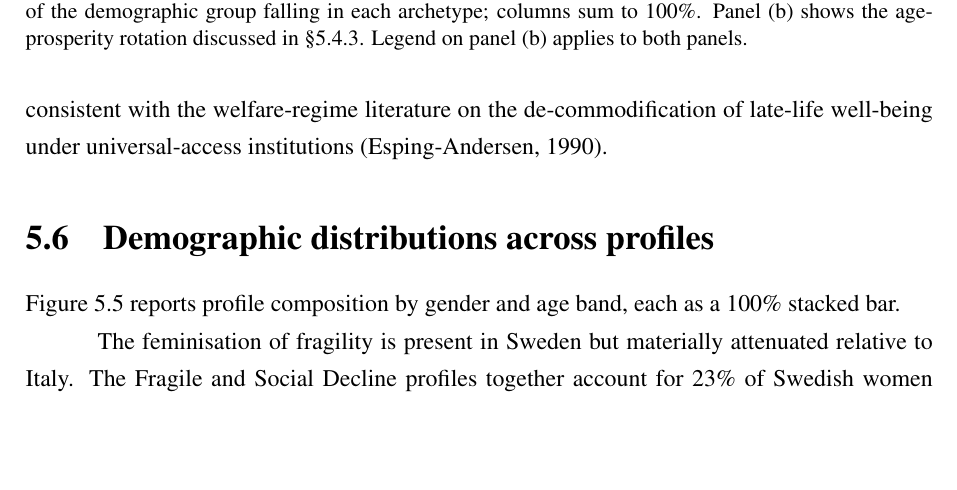
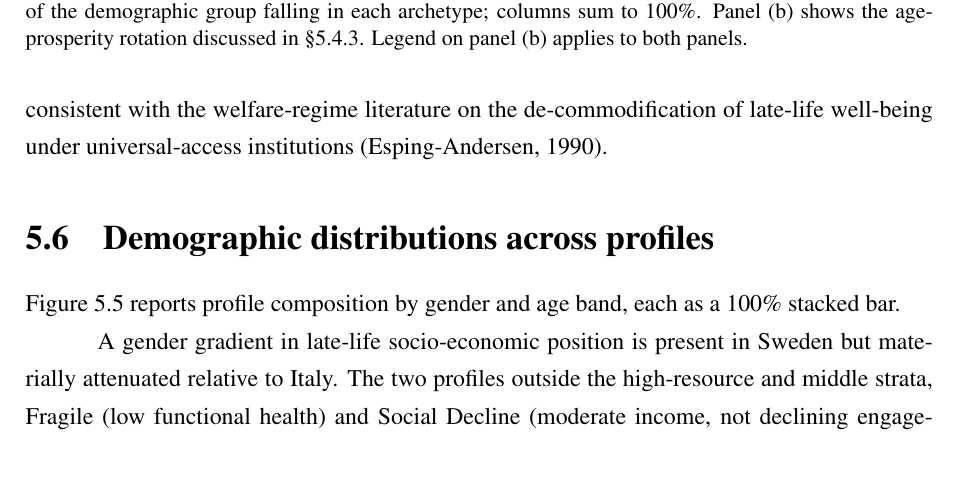
Before and after one commit to Vincenzosos/invisible-profiles, a LaTeX thesis (Invisible_Profiles_LaTeX_Overleaf/main.tex, which reads Invisible_Profiles_LaTeX_Overleaf/chapters/chapter5.tex): part of page 67 of 110, cut so that both start at the same text, the shorter picture padded with empty space. Compiled offline with pdfLaTeX.

Commit message:
ch5: reframe §5.6 from "feminisation of fragility" to socio-economic gender gradient and characterise the two grouped profiles explicitly (Fragile = low health, Social Decline = moderate income not declining); numbers unchanged
Co-Authored-By: Claude Opus 4.8 (1M context) <noreply@anthropic.com>

```diff
--- a/Invisible_Profiles_LaTeX_Overleaf/chapters/chapter5.tex
+++ b/Invisible_Profiles_LaTeX_Overleaf/chapters/chapter5.tex
@@ -126,7 +126,7 @@ Figure~\ref{fig:ch5-demographics} reports profile composition by gender and age
   \label{fig:ch5-demographics}
 \end{figure}
 
-The feminisation of fragility is present in Sweden but materially attenuated relative to Italy. The Fragile and Social Decline profiles together account for 23\% of Swedish women (13.9\% Fragile + 9.3\% Social Decline) against 16\% of men (8.8\% + 7.2\%), a 7-percentage-point gap against the 15-percentage-point gap observed in Italy (\S\ref{sec:ch4-demographics}). The high-resource profiles (Asset Rich, Wealthy Digital, Connected Wealthy) account for 60\% of men against 54\% of women, again a smaller asymmetry than in Italy. The reading is consistent with the welfare-regime literature on the de-familisation of elderly care in the Nordic countries \citep{anttonen1996}: where institutional care provision is universal, the gender gap in late-life socio-economic outcomes is partially absorbed by public-service substitution rather than amplified by intra-household care obligations.
+A gender gradient in late-life socio-economic position is present in Sweden but materially attenuated relative to Italy. The two profiles outside the high-resource and middle strata, Fragile (low functional health) and Social Decline (moderate income, not declining engagement), together account for 23\% of Swedish women (13.9\% Fragile + 9.3\% Social Decline) against 16\% of men (8.8\% + 7.2\%), a 7-percentage-point gap against the 15-percentage-point gap observed in Italy (\S\ref{sec:ch4-demographics}). The high-resource profiles (Asset Rich, Wealthy Digital, Connected Wealthy) account for 60\% of men against 54\% of women, again a smaller asymmetry than in Italy. The reading is consistent with the welfare-regime literature on the de-familisation of elderly care in the Nordic countries \citep{anttonen1996}: where institutional care provision is universal, the gender gap in late-life socio-economic outcomes is partially absorbed by public-service substitution rather than amplified by intra-household care obligations.
 
 \section{The absence of the Isolation Paradox}
 \label{sec:ch5-no-paradox}
```
